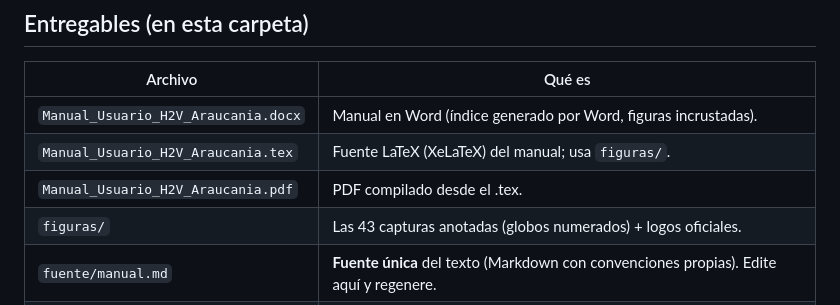
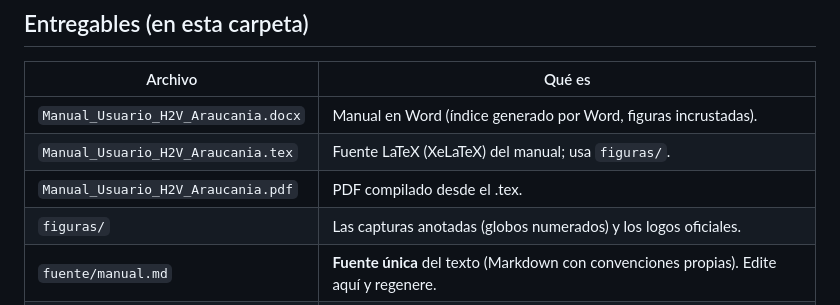
Before and after one commit to h2varaucania/h2v-araucania, a Markdown page: docs/manual-usuario/README.md, the part around the change. Drawn GitHub-style.

Commit message:
Manual: README sin el número fijo de capturas (hoy son más de 43)
Co-Authored-By: Claude Opus 5.5 <noreply@anthropic.com>

```diff
--- a/docs/manual-usuario/README.md
+++ b/docs/manual-usuario/README.md
@@ -12,7 +12,7 @@ entrega formal. Ambos salen de UNA fuente única (`fuente/manual.md`).
 | `Manual_Usuario_H2V_Araucania.docx` | Manual en Word (índice generado por Word, figuras incrustadas). |
 | `Manual_Usuario_H2V_Araucania.tex` | Fuente LaTeX (XeLaTeX) del manual; usa `figuras/`. |
 | `Manual_Usuario_H2V_Araucania.pdf` | PDF compilado desde el .tex. |
-| `figuras/` | Las 43 capturas anotadas (globos numerados) + logos oficiales. |
+| `figuras/` | Las capturas anotadas (globos numerados) y los logos oficiales. |
 | `fuente/manual.md` | **Fuente única** del texto (Markdown con convenciones propias). Edite aquí y regenere. |
 | `herramientas/` | Scripts de captura (Playwright), anotación (PIL) y generación (DOCX/TeX). |
 | `capturas/` | Capturas crudas a 2x + `marcas.json` (regenerables; las PNG no se versionan). |
```
